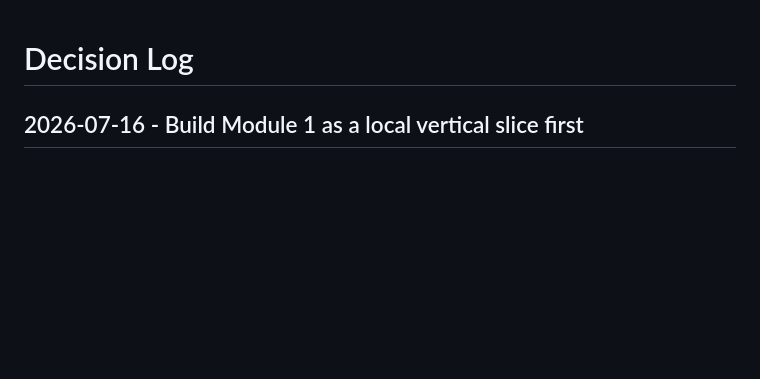
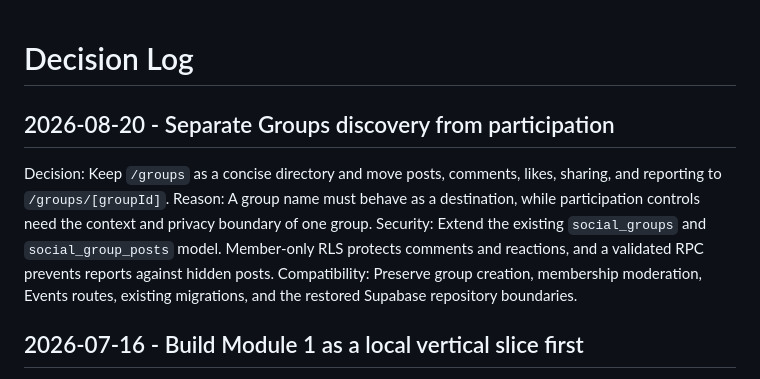
Before and after one commit to pushee-io/My-Corner-Trusted-People, a Markdown page: docs/DECISION_LOG.md, the part around the change. GitHub-like rendering; blank space fills up the shorter version.

Commit message:
docs: document decision_log groups changes

```diff
--- a/docs/DECISION_LOG.md
+++ b/docs/DECISION_LOG.md
@@ -1,4 +1,11 @@
 # Decision Log
+
+## 2026-08-20 - Separate Groups discovery from participation
+
+Decision: Keep `/groups` as a concise directory and move posts, comments, likes, sharing, and reporting to `/groups/[groupId]`.
+Reason: A group name must behave as a destination, while participation controls need the context and privacy boundary of one group.
+Security: Extend the existing `social_groups` and `social_group_posts` model. Member-only RLS protects comments and reactions, and a validated RPC prevents reports against hidden posts.
+Compatibility: Preserve group creation, membership moderation, Events routes, existing migrations, and the restored Supabase repository boundaries.
 
 ## 2026-07-16 - Build Module 1 as a local vertical slice first
 
```
